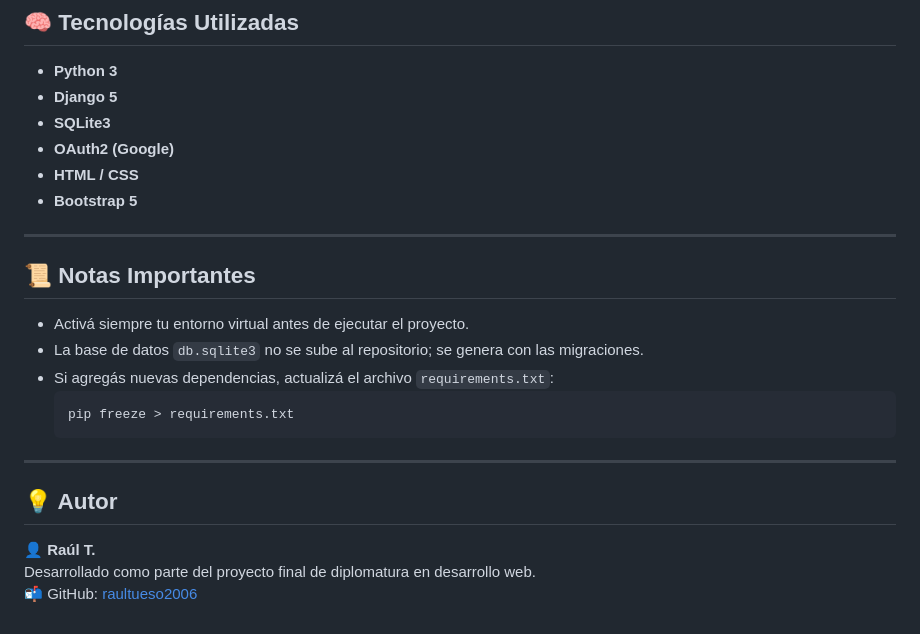
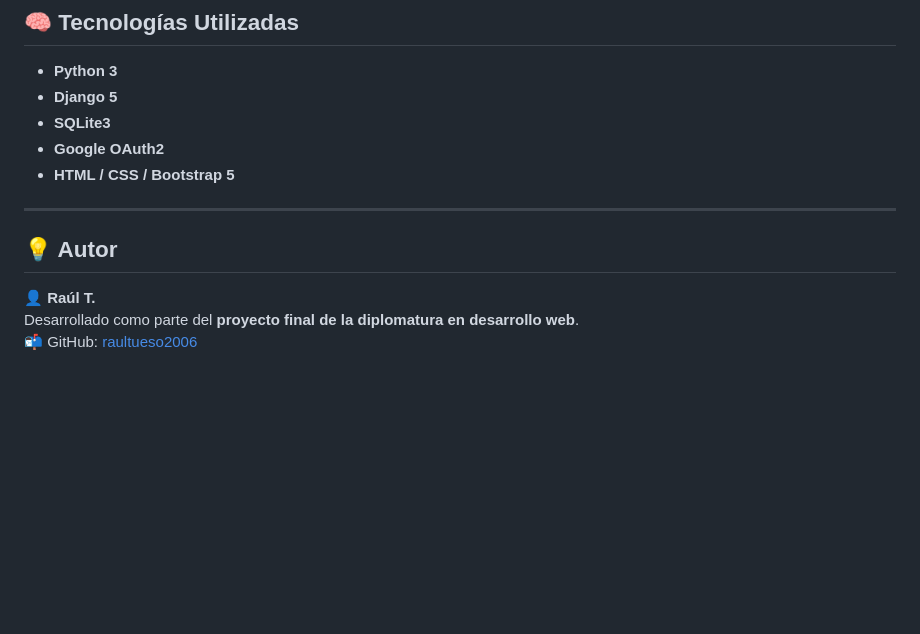
Before and after one commit to Vleontueso78/Proyecto-Django, a Markdown page: Documentacion.md, the part around one of its changes. Rendered like a GitHub page; blank space fills up the shorter version.

````diff
--- a/Documentacion.md
+++ b/Documentacion.md
@@ -193,25 +176,13 @@ python manage.py runserver
 - **Python 3**
 - **Django 5**
 - **SQLite3**
-- **OAuth2 (Google)**
-- **HTML / CSS**
-- **Bootstrap 5**
-
----
-
-## 📜 Notas Importantes
-
-- Activá siempre tu entorno virtual antes de ejecutar el proyecto.
-- La base de datos `db.sqlite3` no se sube al repositorio; se genera con las migraciones.
-- Si agregás nuevas dependencias, actualizá el archivo `requirements.txt`:
-  ```bash
-  pip freeze > requirements.txt
-  ```
+- **Google OAuth2**
+- **HTML / CSS / Bootstrap 5**
 
 ---
 
 ## 💡 Autor
 
 👤 **Raúl T.**
-Desarrollado como parte del proyecto final de diplomatura en desarrollo web.
+Desarrollado como parte del **proyecto final de la diplomatura en desarrollo web**.
 📬 GitHub: [raultueso2006](https://github.com/raultueso2006)
````
Also changed, not shown: other parts of Documentacion.md (+87 -104 lines).
